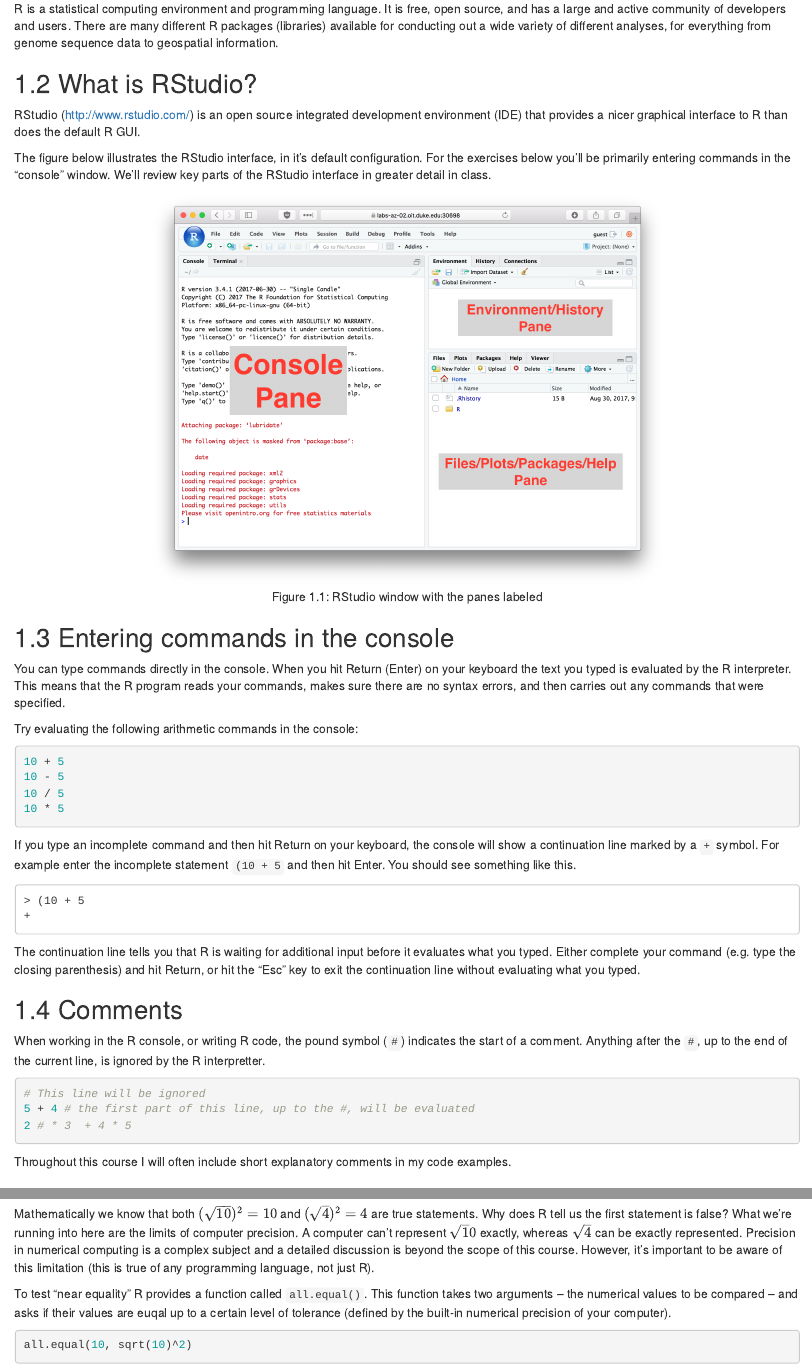
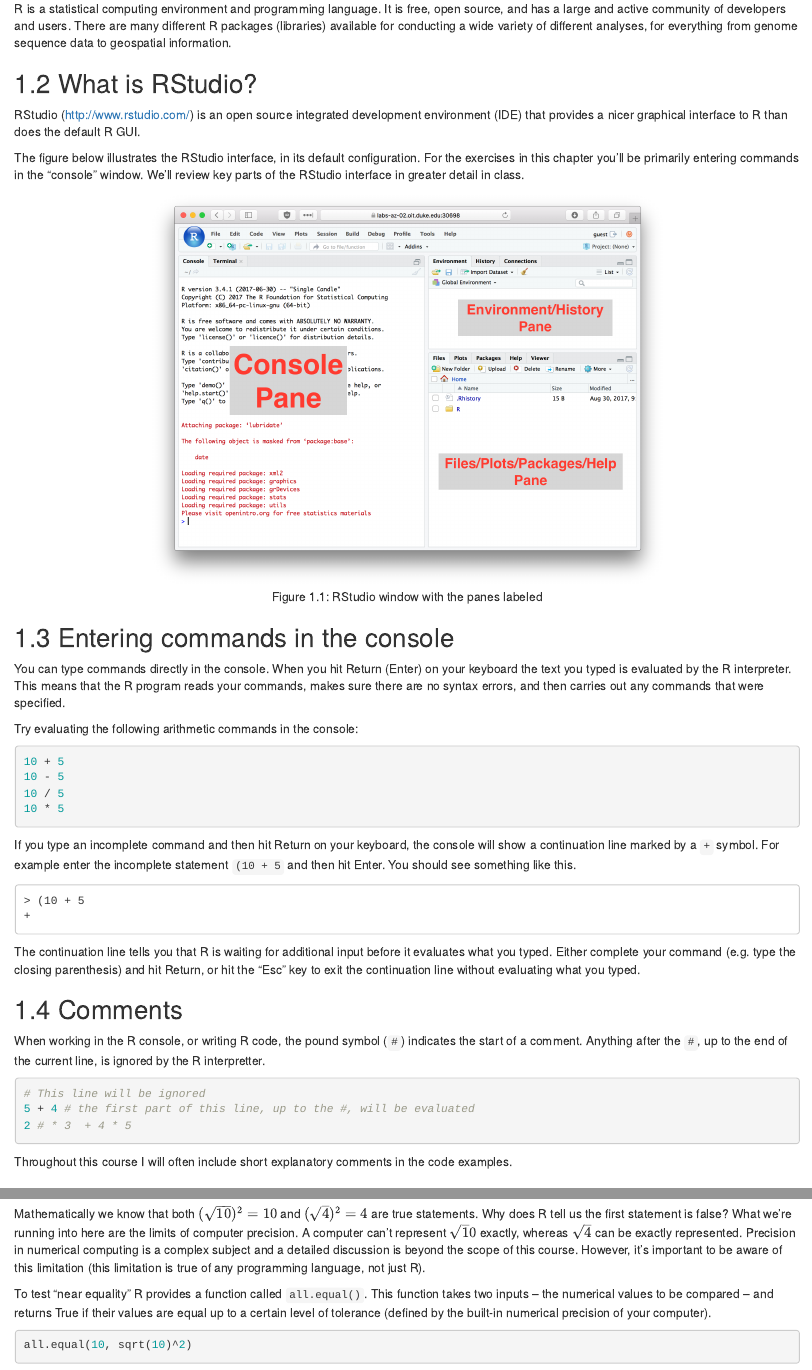
Before and after one commit to bio304-class/bio304-book, an R Markdown document (02-getting-started-R.Rmd): the page in a window 1100 px wide, from 120 px down, and a second part further down, joined at a grey line. Rendered offline with R 4.5, knitr and Pandoc, with nearby package versions; drawn as R Markdown's standard HTML page in place of the format the file asks for.

Commit message:
minor tweaks of chap 3

````diff
--- a/02-getting-started-R.Rmd
+++ b/02-getting-started-R.Rmd
@@ -3,13 +3,13 @@
 
 ## What is R?
 
-R is a statistical computing environment and programming language.  It is free, open source, and has a large and active community of developers and users.  There are many different R packages (libraries) available for conducting out a wide variety of different analyses, for everything from genome sequence data to geospatial information.
+R is a statistical computing environment and programming language.  It is free, open source, and has a large and active community of developers and users.  There are many different R packages (libraries) available for conducting a wide variety of different analyses, for everything from genome sequence data to geospatial information.
 
 ## What is RStudio?
 
 RStudio (http://www.rstudio.com/) is an open source integrated development environment (IDE) that provides a nicer graphical interface to R than does the default R GUI.
 
-The figure below illustrates the RStudio interface, in it's default configuration.  For the exercises below you'll be primarily entering commands in the "console" window. We'll review key parts of the RStudio interface in greater detail in class.
+The figure below illustrates the RStudio interface, in its default configuration.  For the exercises in this chapter you'll be primarily entering commands in the "console" window. We'll review key parts of the RStudio interface in greater detail in class.
 
 ```{r, echo = FALSE, out.width = "600px", fig.align = "center", fig.cap = "RStudio window with the panes labeled", results="markup"}
 knitr::include_graphics("./figures/fig-rstudio-panes-labeled.png")
@@ -47,7 +47,7 @@
 2 # * 3  + 4 * 5
 ```
 
-Throughout this course I will often include short explanatory comments in my code examples.
+Throughout this course I will often include short explanatory comments in the code examples.
 
 ## Using R as a Calculator
 
@@ -174,9 +174,9 @@
 ```
 
 Mathematically we know that both $(\sqrt{10})^2 = 10$ and $(\sqrt{4})^2 = 4$ are true statements. Why does R tell us the first statement is false? What we're running into here are the limits of computer precision. A computer can't represent $\sqrt 10$ exactly, whereas $\sqrt 4$ can be exactly represented.
-Precision in numerical computing is a complex subject and a detailed discussion is beyond the scope of this course.  However, it's important to be aware of this limitation (this is true of any programming language, not just R).
+Precision in numerical computing is a complex subject and a detailed discussion is beyond the scope of this course.  However, it's important to be aware of this limitation (this limitation is true of any programming language, not just R).
 
-To test "near equality" R provides a function called `all.equal()`.  This function takes two arguments -- the numerical values to be compared -- and asks if their values are euqal up to a certain level of tolerance (defined by the built-in numerical precision of your computer).
+To test "near equality" R provides a function called `all.equal()`.  This function takes two inputs -- the numerical values to be compared -- and returns True if their values are equal up to a certain level of tolerance (defined by the built-in numerical precision of your computer).
 
 ```{r, echo=TRUE, eval=FALSE}
 all.equal(10, sqrt(10)^2)
````
Also changed, not shown: docs/search_index.json, 02-getting-started-R.Rmd (6 more changed lines), 9 other files.
